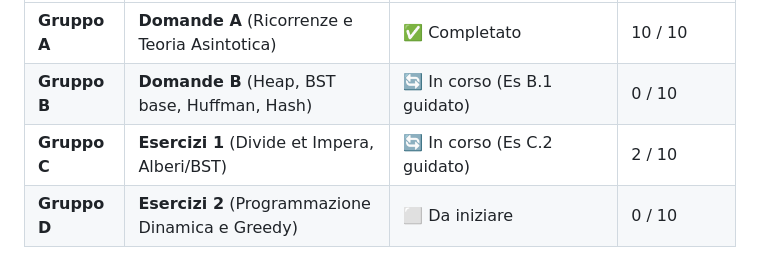
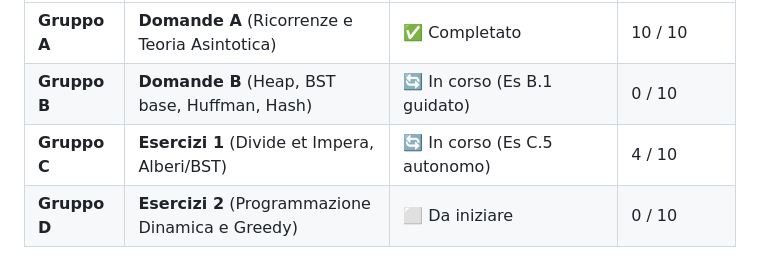
Before and after one commit to SimoneBuccolieri/Algoritmi, a Markdown page: TRACKING.md, the part around the change. Rendered like a GitHub page.

Commit message:
docs: add solutions for triplet search and heap union exercises and update tracking and agent configuration

```diff
--- a/TRACKING.md
+++ b/TRACKING.md
@@ -32,7 +32,7 @@
 |---|---|---|---|
 | **Gruppo A** | **Domande A** (Ricorrenze e Teoria Asintotica) | ✅ Completato | 10 / 10 |
 | **Gruppo B** | **Domande B** (Heap, BST base, Huffman, Hash) | 🔄 In corso (Es B.1 guidato) | 0 / 10 |
-| **Gruppo C** | **Esercizi 1** (Divide et Impera, Alberi/BST) | 🔄 In corso (Es C.2 guidato) | 2 / 10 |
+| **Gruppo C** | **Esercizi 1** (Divide et Impera, Alberi/BST) | 🔄 In corso (Es C.5 autonomo) | 4 / 10 |
 | **Gruppo D** | **Esercizi 2** (Programmazione Dinamica e Greedy) | ⬜ Da iniziare | 0 / 10 |
 
 ### Liste Dettagliate Esercizi
```
Also changed, not shown: .agents/AGENTS.md (added, +5 -0 lines), ESERCIZI_SVOLTI.md (+97 -0 lines).
